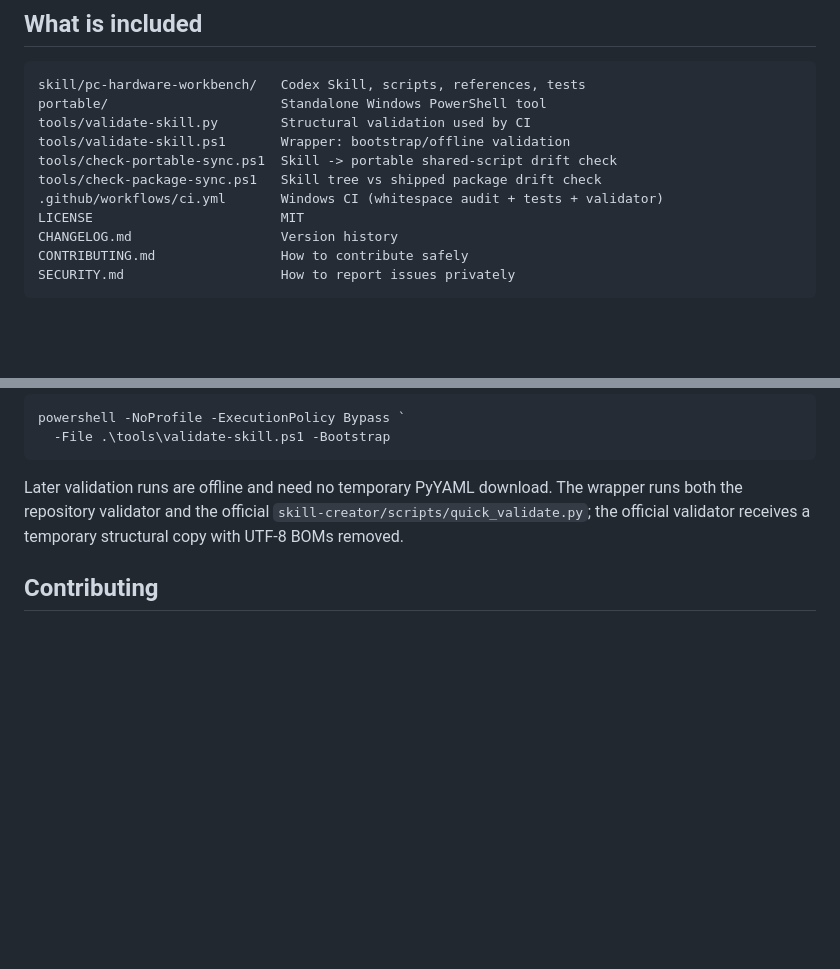
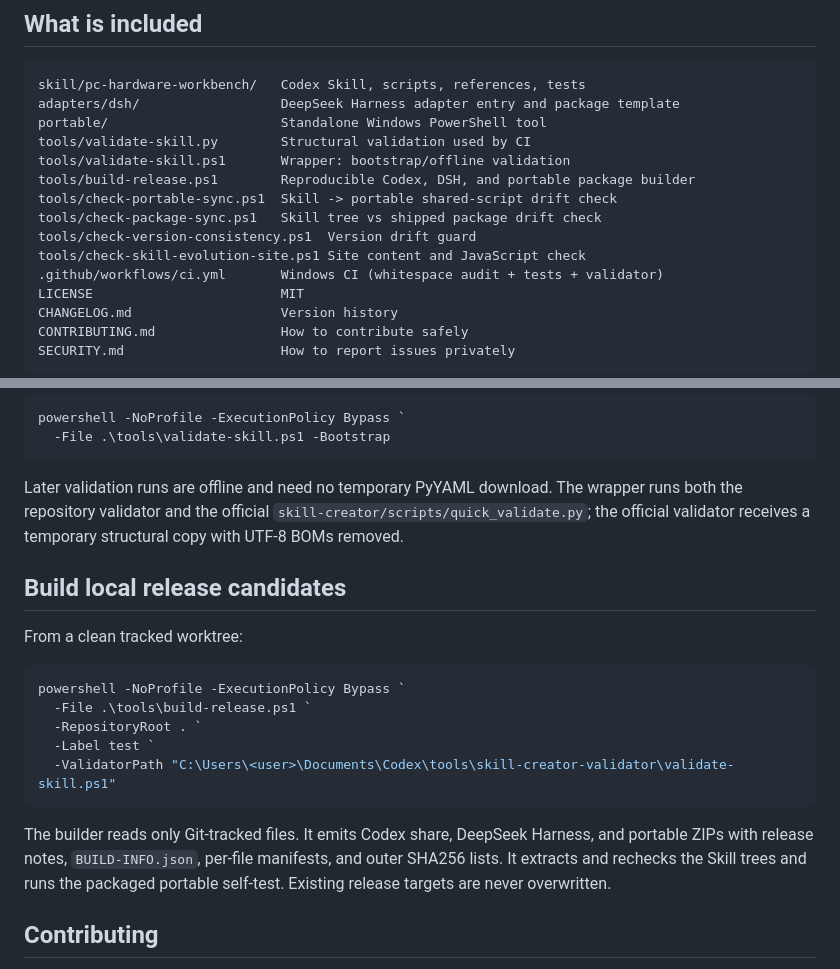
Before and after one commit to Feng23-feng/pc-hardware-workbench, a Markdown page: README.md, 2 parts joined by grey strips. GitHub-like rendering; blank space fills up the shorter version.

Commit message:
Document release packaging workflow

````diff
--- a/README.md
+++ b/README.md
@@ -121,11 +121,15 @@ This project combines human hardware experience with AI-assisted engineering:
 
 ```text
 skill/pc-hardware-workbench/   Codex Skill, scripts, references, tests
+adapters/dsh/                  DeepSeek Harness adapter entry and package template
 portable/                      Standalone Windows PowerShell tool
 tools/validate-skill.py        Structural validation used by CI
 tools/validate-skill.ps1       Wrapper: bootstrap/offline validation
+tools/build-release.ps1        Reproducible Codex, DSH, and portable package builder
 tools/check-portable-sync.ps1  Skill -> portable shared-script drift check
 tools/check-package-sync.ps1   Skill tree vs shipped package drift check
+tools/check-version-consistency.ps1  Version drift guard
+tools/check-skill-evolution-site.ps1 Site content and JavaScript check
 .github/workflows/ci.yml       Windows CI (whitespace audit + tests + validator)
 LICENSE                        MIT
 CHANGELOG.md                   Version history
@@ -297,6 +301,23 @@ wrapper runs both the repository validator and the official
 `skill-creator/scripts/quick_validate.py`; the official validator receives a
 temporary structural copy with UTF-8 BOMs removed.
 
+## Build local release candidates
+
+From a clean tracked worktree:
+
+```powershell
+powershell -NoProfile -ExecutionPolicy Bypass `
+  -File .\tools\build-release.ps1 `
+  -RepositoryRoot . `
+  -Label test `
+  -ValidatorPath "C:\Users\<user>\Documents\Codex\tools\skill-creator-validator\validate-skill.ps1"
+```
+
+The builder reads only Git-tracked files. It emits Codex share, DeepSeek Harness,
+and portable ZIPs with release notes, `BUILD-INFO.json`, per-file manifests, and
+outer SHA256 lists. It extracts and rechecks the Skill trees and runs the
+packaged portable self-test. Existing release targets are never overwritten.
+
 ## Contributing
 
 See [CONTRIBUTING.md](CONTRIBUTING.md). Do not submit real serial numbers,
````
Also changed, not shown: CHANGELOG.md (+3 -0 lines).
